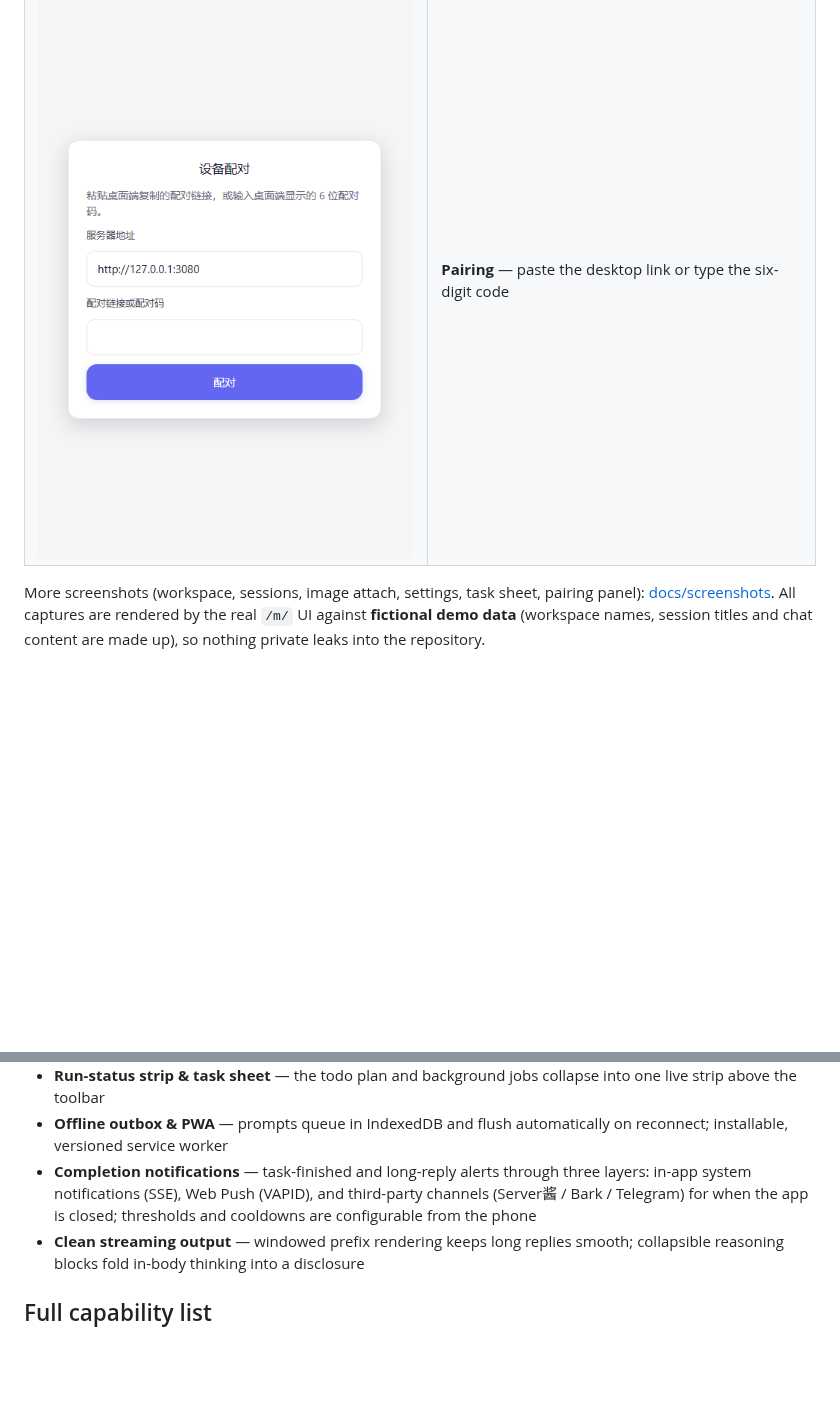
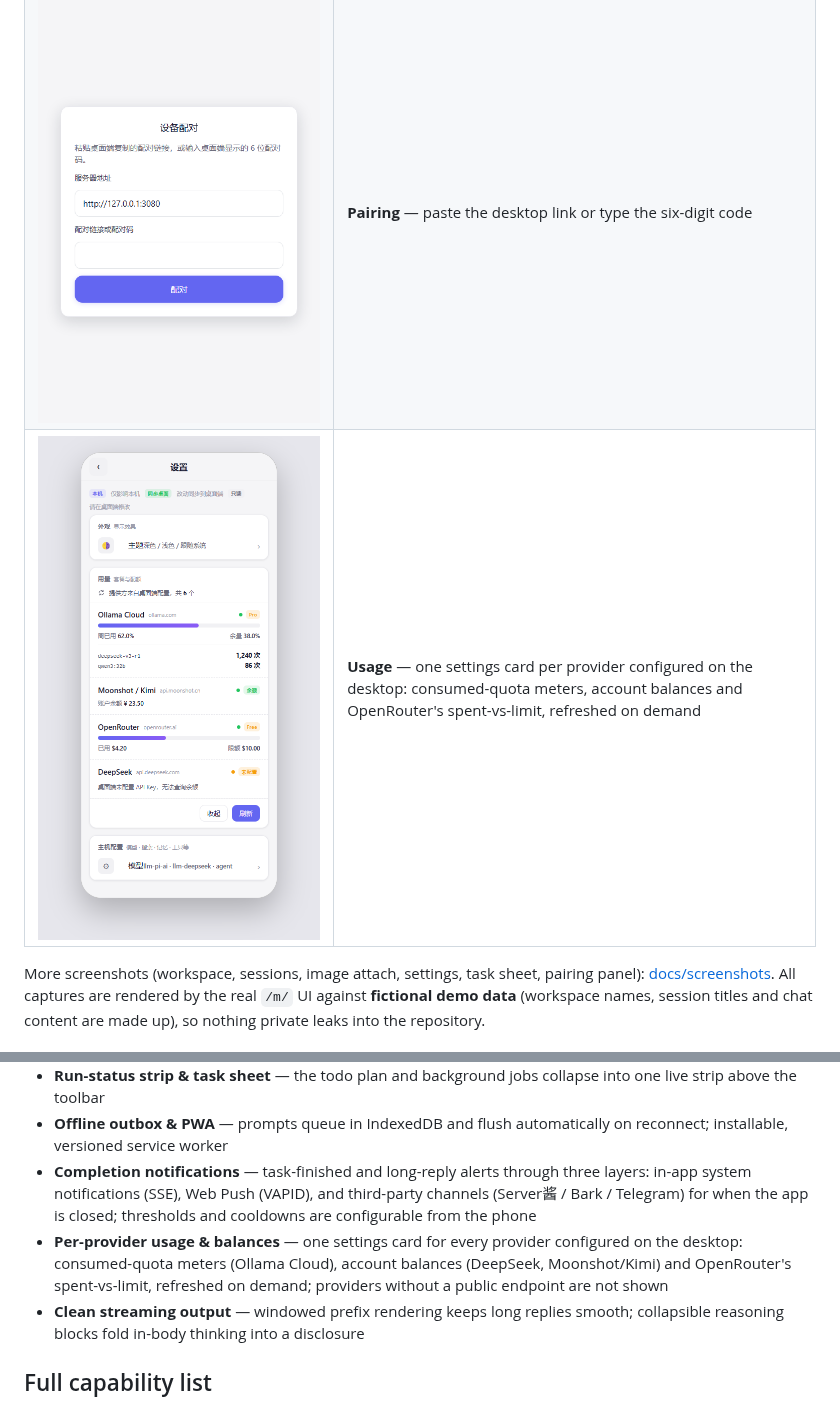
Before and after one commit to Eternalloveone/dsh-palm, a Markdown page: README.md, 2 parts joined by grey strips. Rendered like a GitHub page; pictures changed too: docs/screenshots/usage-card.png (added); blank space fills up the shorter version.

```diff
--- a/README.md
+++ b/README.md
@@ -43,6 +43,7 @@ Then: `dsh plugin --profile web add @eternalloveone/dsh-palm` → open the pairi
 | ![Diff cards](docs/screenshots/diff.png) | **Diff cards** — `diff` fences render as interactive cards with accept / reject actions |
 | ![Run status](docs/screenshots/run-status.png) | **Run status** — the todo plan and background jobs share a live strip above the toolbar |
 | ![Pairing](docs/screenshots/pair.png) | **Pairing** — paste the desktop link or type the six-digit code |
+| ![Usage](docs/screenshots/usage-card.png) | **Usage** — one settings card per provider configured on the desktop: consumed-quota meters, account balances and OpenRouter's spent-vs-limit, refreshed on demand |
 
 More screenshots (workspace, sessions, image attach, settings, task sheet, pairing panel): [docs/screenshots](docs/screenshots/). All captures are rendered by the real `/m/` UI against **fictional demo data** (workspace names, session titles and chat content are made up), so nothing private leaks into the repository.
 
@@ -56,6 +57,7 @@ More screenshots (workspace, sessions, image attach, settings, task sheet, pairi
 - **Run-status strip & task sheet** — the todo plan and background jobs collapse into one live strip above the toolbar
 - **Offline outbox & PWA** — prompts queue in IndexedDB and flush automatically on reconnect; installable, versioned service worker
 - **Completion notifications** — task-finished and long-reply alerts through three layers: in-app system notifications (SSE), Web Push (VAPID), and third-party channels (Server酱 / Bark / Telegram) for when the app is closed; thresholds and cooldowns are configurable from the phone
+- **Per-provider usage & balances** — one settings card for every provider configured on the desktop: consumed-quota meters (Ollama Cloud), account balances (DeepSeek, Moonshot/Kimi) and OpenRouter's spent-vs-limit, refreshed on demand; providers without a public endpoint are not shown
 - **Clean streaming output** — windowed prefix rendering keeps long replies smooth; collapsible reasoning blocks fold in-body thinking into a disclosure
 
 ## Full capability list
```
Also changed, not shown: CHANGELOG.md (+14 -0 lines), README.zh-CN.md (+2 -0 lines), 14 other files.
